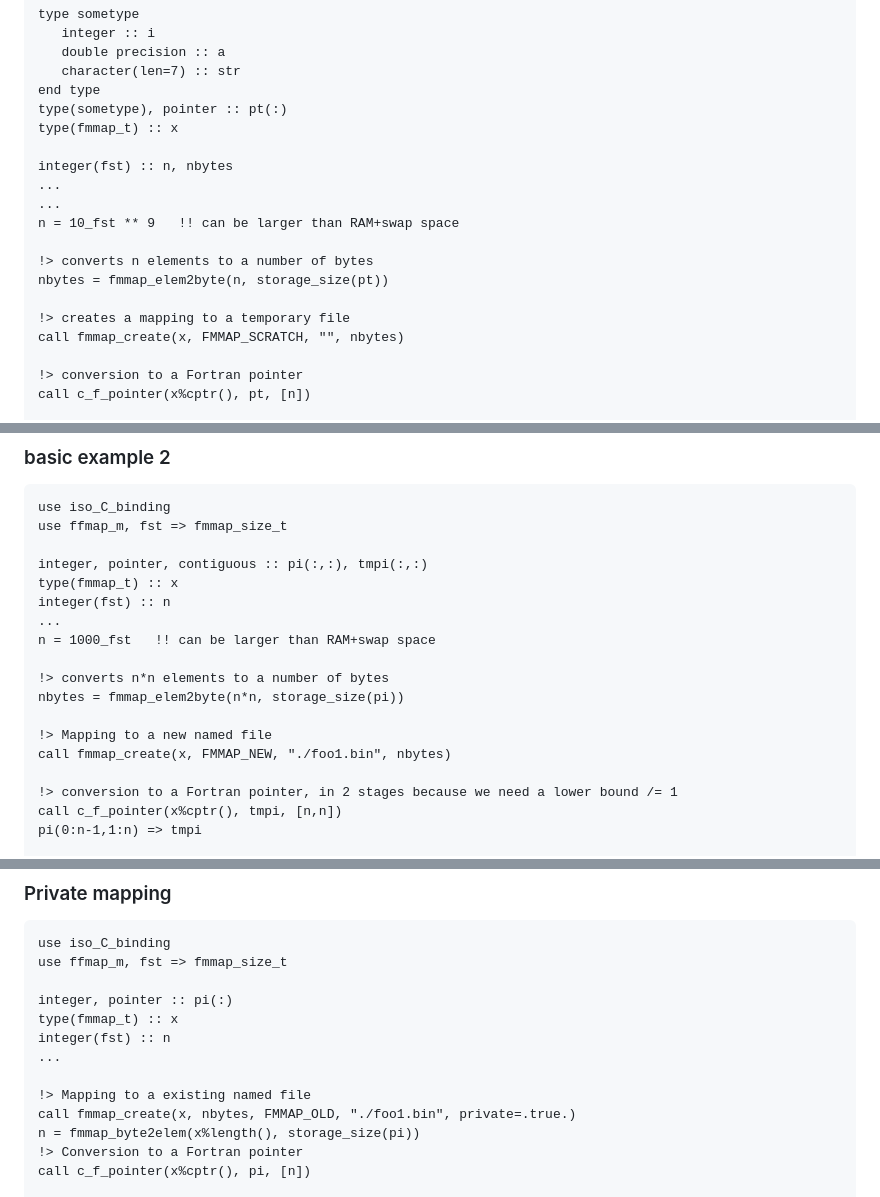
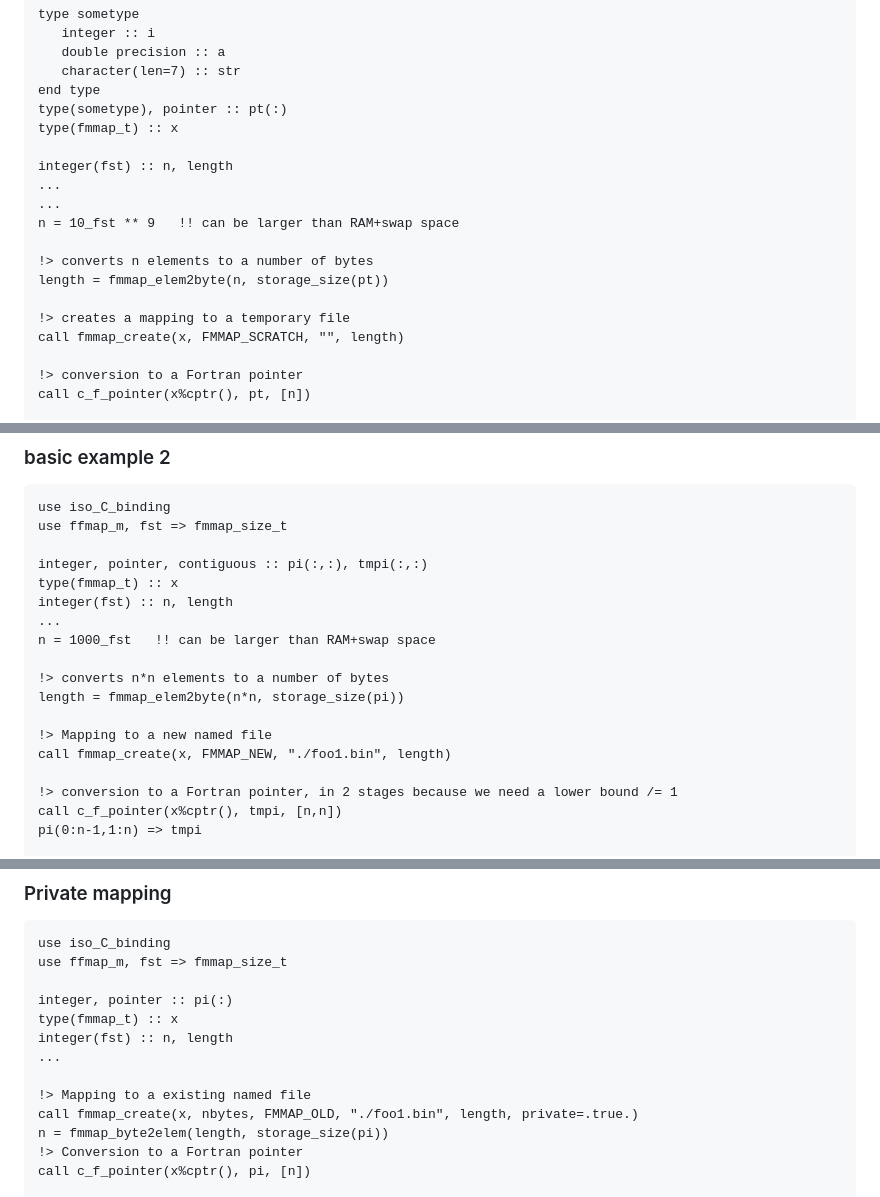
Before and after one commit to PierUgit/fmmap, a Markdown page: README.md, 3 parts joined by grey strips. Rendered like a GitHub page.

```diff
--- a/README.md
+++ b/README.md
@@ -33,16 +33,16 @@ end type
 type(sometype), pointer :: pt(:)
 type(fmmap_t) :: x
 
-integer(fst) :: n, nbytes
+integer(fst) :: n, length
 ...
 ...
 n = 10_fst ** 9   !! can be larger than RAM+swap space
 
 !> converts n elements to a number of bytes
-nbytes = fmmap_elem2byte(n, storage_size(pt))
+length = fmmap_elem2byte(n, storage_size(pt))
 
 !> creates a mapping to a temporary file
-call fmmap_create(x, FMMAP_SCRATCH, "", nbytes)
+call fmmap_create(x, FMMAP_SCRATCH, "", length)
 
 !> conversion to a Fortran pointer
 call c_f_pointer(x%cptr(), pt, [n])
@@ -63,15 +63,15 @@ use ffmap_m, fst => fmmap_size_t
 
 integer, pointer, contiguous :: pi(:,:), tmpi(:,:)
 type(fmmap_t) :: x
-integer(fst) :: n
+integer(fst) :: n, length
 ...
 n = 1000_fst   !! can be larger than RAM+swap space
 
 !> converts n*n elements to a number of bytes
-nbytes = fmmap_elem2byte(n*n, storage_size(pi))
+length = fmmap_elem2byte(n*n, storage_size(pi))
 
 !> Mapping to a new named file
-call fmmap_create(x, FMMAP_NEW, "./foo1.bin", nbytes)
+call fmmap_create(x, FMMAP_NEW, "./foo1.bin", length)
 
 !> conversion to a Fortran pointer, in 2 stages because we need a lower bound /= 1
 call c_f_pointer(x%cptr(), tmpi, [n,n])
@@ -93,12 +93,12 @@ use ffmap_m, fst => fmmap_size_t
 
 integer, pointer :: pi(:)
 type(fmmap_t) :: x
-integer(fst) :: n
+integer(fst) :: n, length
 ...
 
 !> Mapping to a existing named file
-call fmmap_create(x, nbytes, FMMAP_OLD, "./foo1.bin", private=.true.)
-n = fmmap_byte2elem(x%length(), storage_size(pi))
+call fmmap_create(x, nbytes, FMMAP_OLD, "./foo1.bin", length, private=.true.)
+n = fmmap_byte2elem(length, storage_size(pi))
 !> Conversion to a Fortran pointer
 call c_f_pointer(x%cptr(), pi, [n])
 
```
Also changed, not shown: other parts of README.md (+5 -13 lines).
